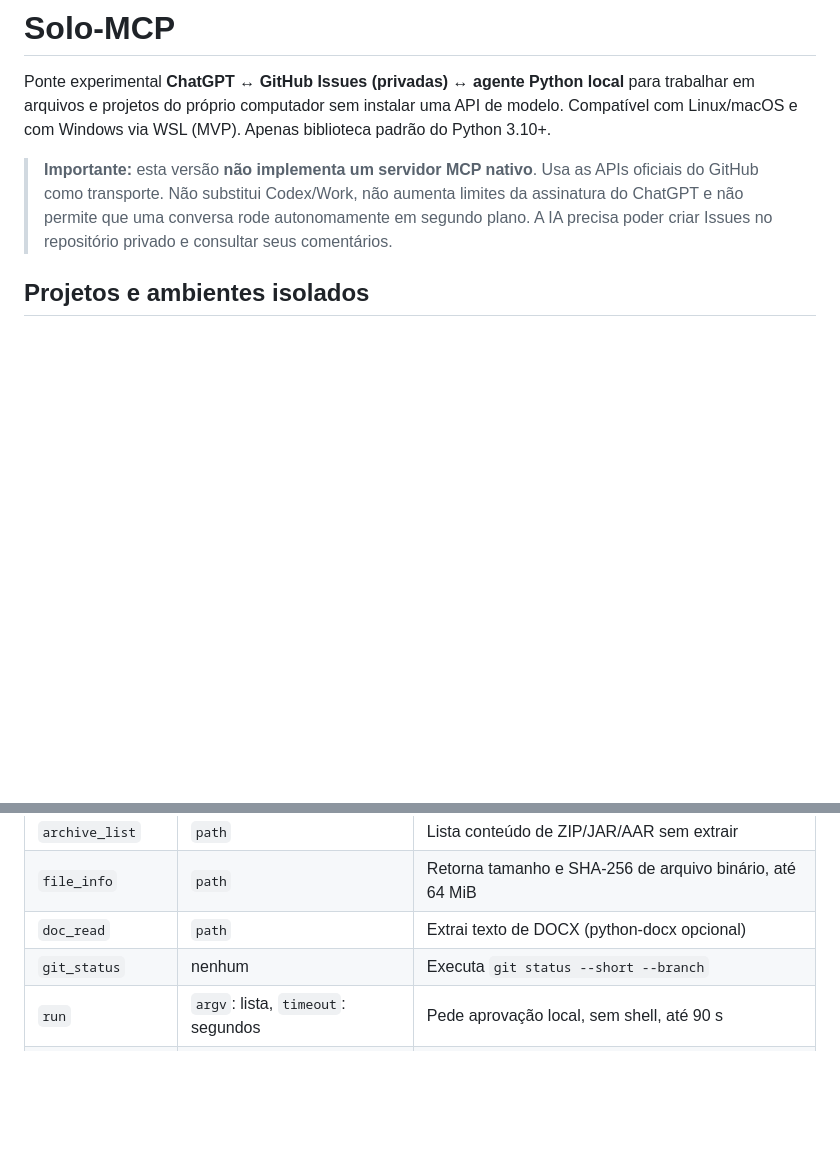
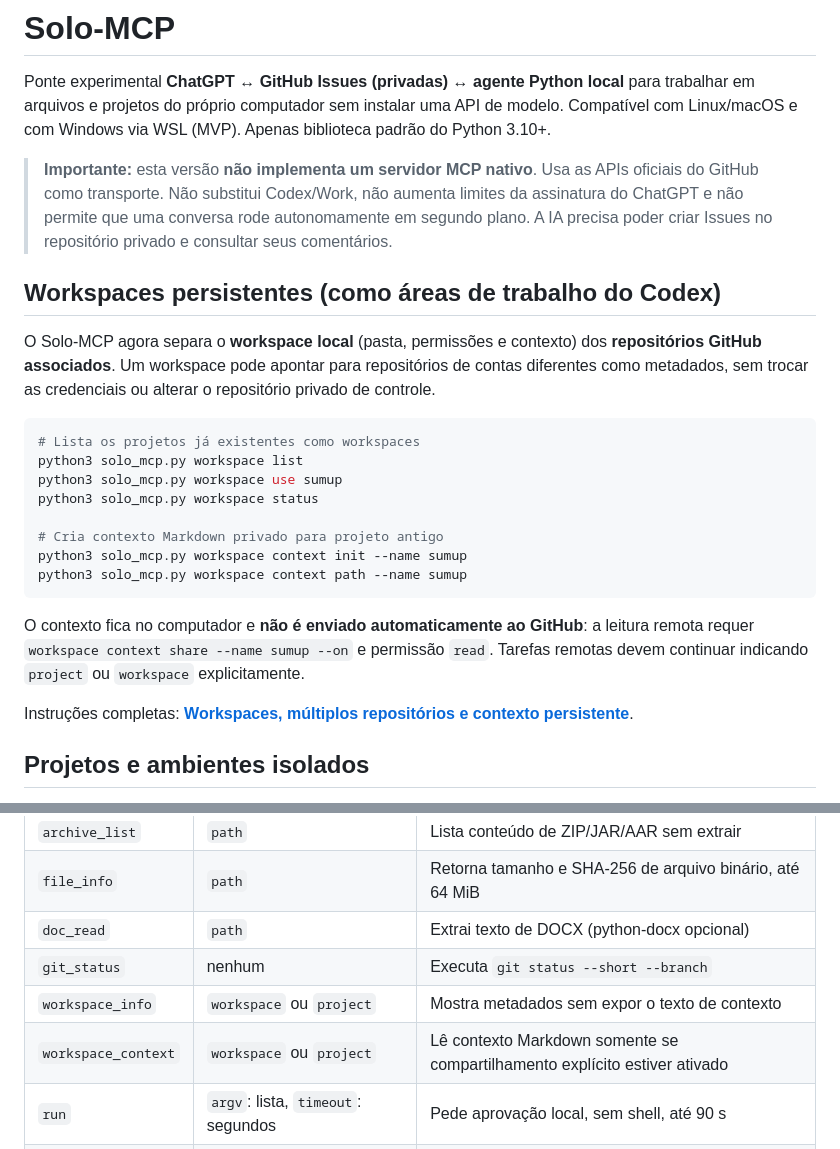
Before and after one commit to trajanoeliane75-arch/Solo-MCP, a Markdown page: README.md, 2 parts joined by grey strips. Rendered like a GitHub page; blank space fills up the shorter version.

Commit message:
Introduce workspaces and private context in project README

````diff
--- a/README.md
+++ b/README.md
@@ -3,6 +3,31 @@
 Ponte experimental **ChatGPT ↔ GitHub Issues (privadas) ↔ agente Python local** para trabalhar em arquivos e projetos do próprio computador sem instalar uma API de modelo. Compatível com Linux/macOS e com Windows via WSL (MVP). Apenas biblioteca padrão do Python 3.10+.
 
 > **Importante:** esta versão **não implementa um servidor MCP nativo**. Usa as APIs oficiais do GitHub como transporte. Não substitui Codex/Work, não aumenta limites da assinatura do ChatGPT e não permite que uma conversa rode autonomamente em segundo plano. A IA precisa poder criar Issues no repositório privado e consultar seus comentários.
+
+## Workspaces persistentes (como áreas de trabalho do Codex)
+
+O Solo-MCP agora separa o **workspace local** (pasta, permissões e contexto)
+dos **repositórios GitHub associados**. Um workspace pode apontar para
+repositórios de contas diferentes como metadados, sem trocar as credenciais
+ou alterar o repositório privado de controle.
+
+```bash
+# Lista os projetos já existentes como workspaces
+python3 solo_mcp.py workspace list
+python3 solo_mcp.py workspace use sumup
+python3 solo_mcp.py workspace status
+
+# Cria contexto Markdown privado para projeto antigo
+python3 solo_mcp.py workspace context init --name sumup
+python3 solo_mcp.py workspace context path --name sumup
+```
+
+O contexto fica no computador e **não é enviado automaticamente ao GitHub**:
+a leitura remota requer `workspace context share --name sumup --on` e
+permissão `read`. Tarefas remotas devem continuar indicando
+`project` ou `workspace` explicitamente.
+
+Instruções completas: **[Workspaces, múltiplos repositórios e contexto persistente](docs/WORKSPACES.md)**.
 
 ## Projetos e ambientes isolados
 
@@ -172,6 +197,8 @@ O agente consulta Issues abertas e, após executar, comenta `SOLO_MCP_RESULT_V1`
 | `file_info` | `path` | Retorna tamanho e SHA-256 de arquivo binário, até 64 MiB |
 | `doc_read` | `path` | Extrai texto de DOCX (python-docx opcional) |
 | `git_status` | nenhum | Executa `git status --short --branch` |
+| `workspace_info` | `workspace` ou `project` | Mostra metadados sem expor o texto de contexto |
+| `workspace_context` | `workspace` ou `project` | Lê contexto Markdown somente se compartilhamento explícito estiver ativado |
 | `run` | `argv`: lista, `timeout`: segundos | Pede aprovação local, sem shell, até 90 s |
 | `write` | `path`, `content`, `expected_sha256` | Pede aprovação; protege contra sobrescrita inesperada |
 | `sandbox_install` | `packages` | Instala bibliotecas Python num volume Podman, sem acesso ao projeto |
````
